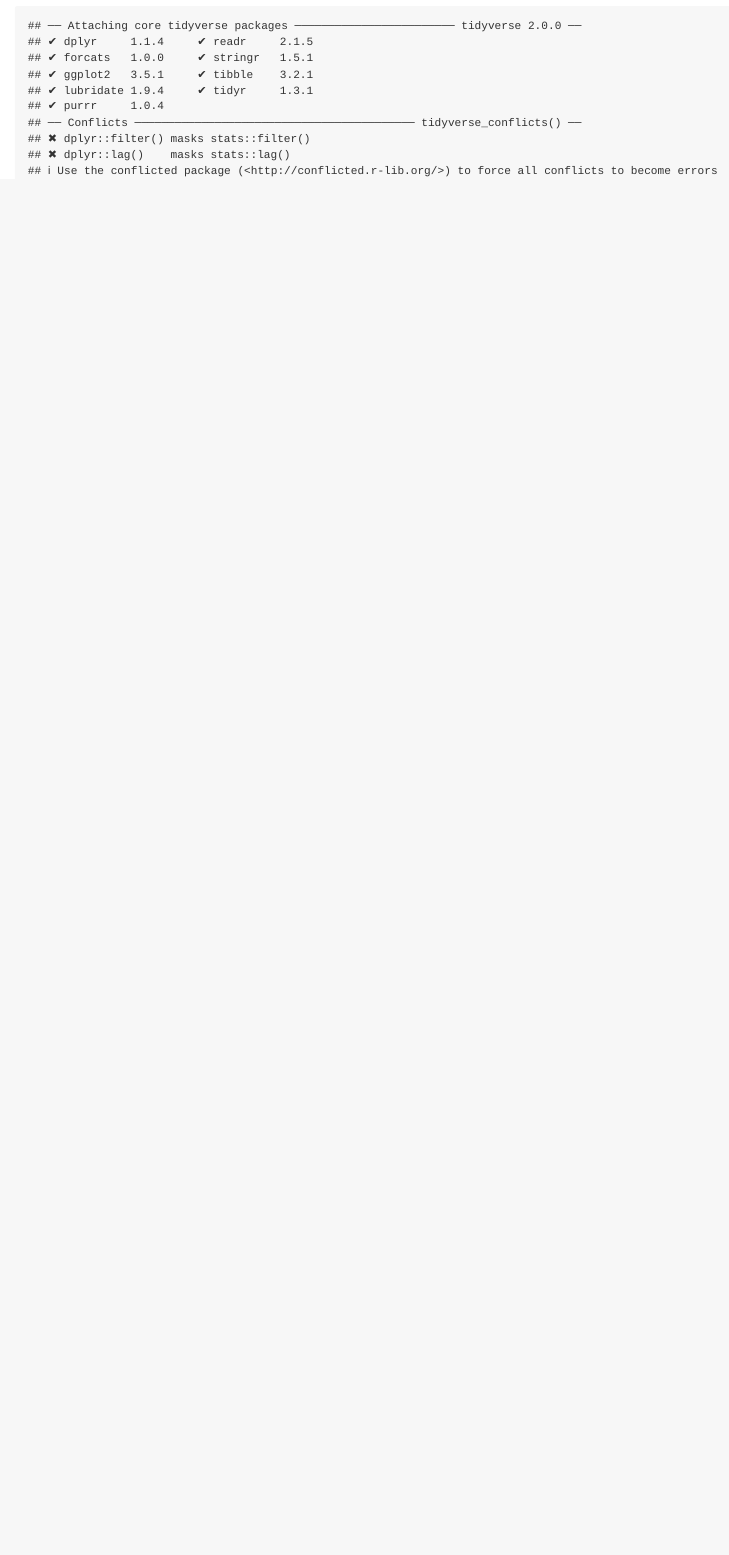
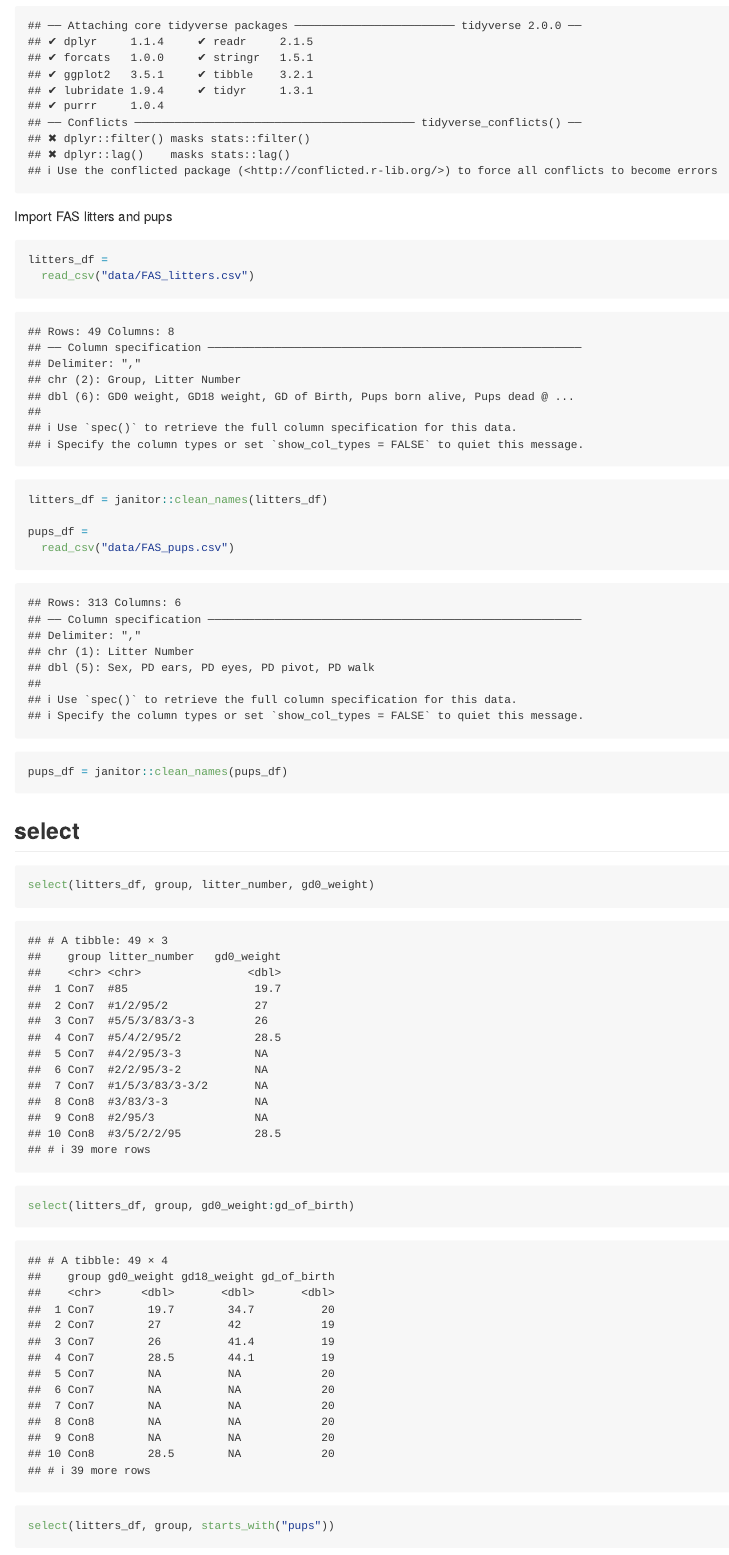
Before and after one commit to LinshenC/data_wrangling_1, an R Markdown document (data manipulation.Rmd): the page in a window 1100 px wide, from 170 px down. Rendered offline with R 4.5, knitr and Pandoc, with nearby package versions; column names are cleaned by a stand-in for the janitor package.

Commit message:
starting

````diff
--- a/data manipulation.Rmd
+++ b/data manipulation.Rmd
@@ -6,3 +6,25 @@
 ```{r}
 library(tidyverse)
 ```
+
+Import FAS litters and pups
+
+```{r}
+litters_df =
+  read_csv("data/FAS_litters.csv")
+litters_df = janitor::clean_names(litters_df)
+
+pups_df =
+  read_csv("data/FAS_pups.csv")
+pups_df = janitor::clean_names(pups_df)
+```
+
+
+## select
+
+```{r}
+select(litters_df, group, litter_number, gd0_weight)
+
+select(litters_df, group, gd0_weight:gd_of_birth)
+
+select(litters_df, group, starts_with("pups"))
````
Also changed, not shown: tidy_data.Rmd (added, +10 -0 lines), tidy_data.md (added), data manipulation.Rmd (4 more changed lines).
